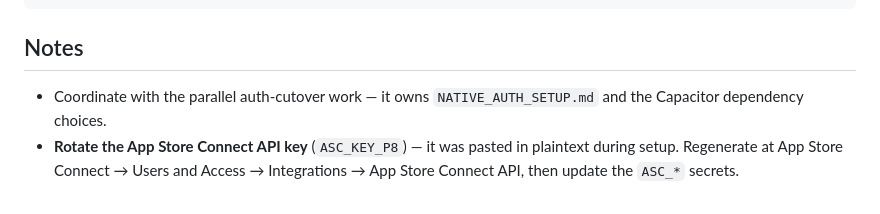
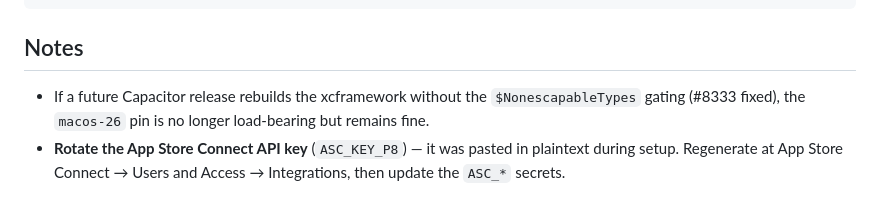
Before and after one commit to morhogeg/MyLinks, a Markdown page: HANDOFF-iOS-AUTH.md, the part around one of its changes. Rendered like a GitHub page.

```diff
--- a/HANDOFF-iOS-AUTH.md
+++ b/HANDOFF-iOS-AUTH.md
@@ -89,8 +98,9 @@ gh run view <run-id> --log-failed --repo morhogeg/MyLinks
 
 ## Notes
 
-- Coordinate with the parallel auth-cutover work — it owns `NATIVE_AUTH_SETUP.md`
-  and the Capacitor dependency choices.
+- If a future Capacitor release rebuilds the xcframework without the
+  `$NonescapableTypes` gating (#8333 fixed), the `macos-26` pin is no longer
+  load-bearing but remains fine.
 - **Rotate the App Store Connect API key** (`ASC_KEY_P8`) — it was pasted in
   plaintext during setup. Regenerate at App Store Connect → Users and Access →
-  Integrations → App Store Connect API, then update the `ASC_*` secrets.
+  Integrations, then update the `ASC_*` secrets.
```
Also changed, not shown: other parts of HANDOFF-iOS-AUTH.md (+66 -57 lines).
